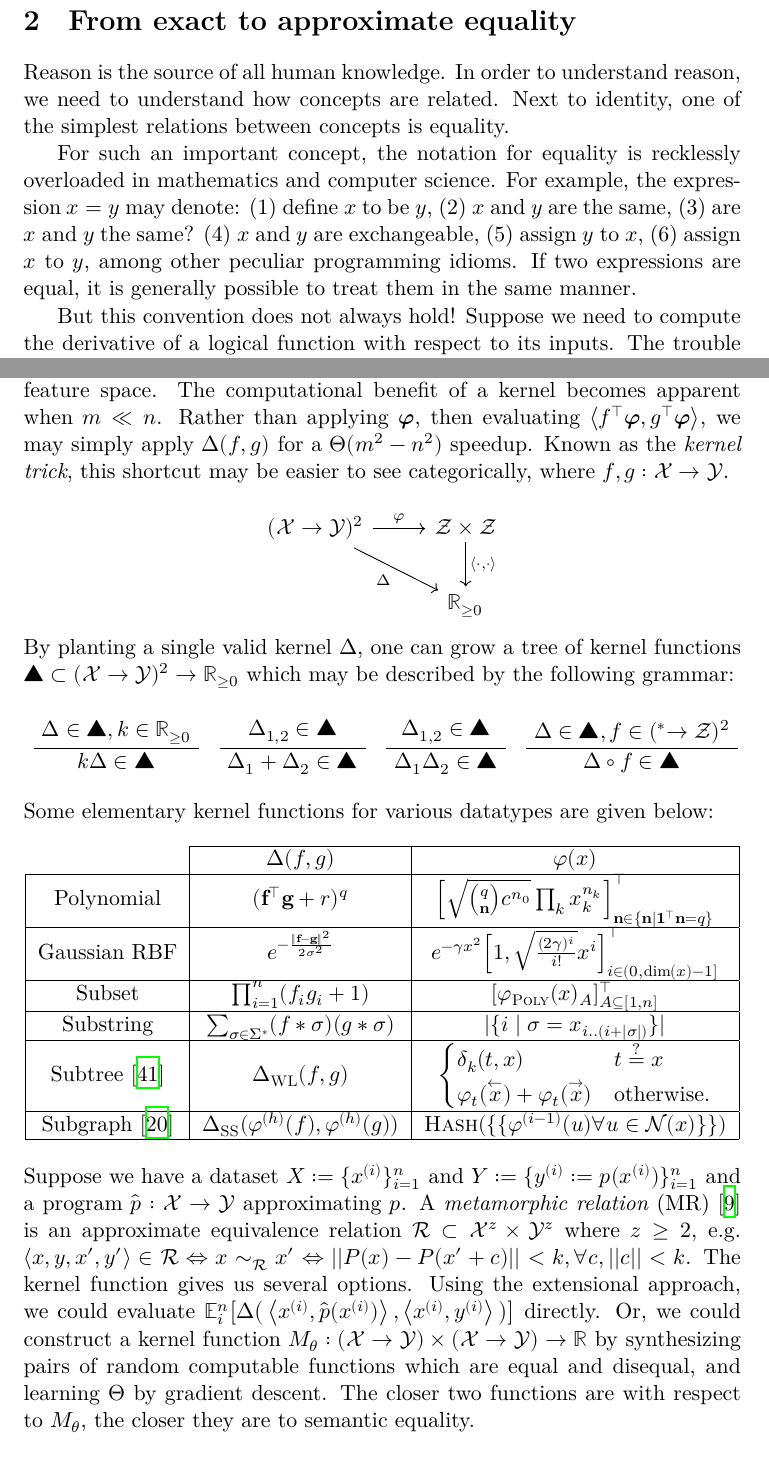
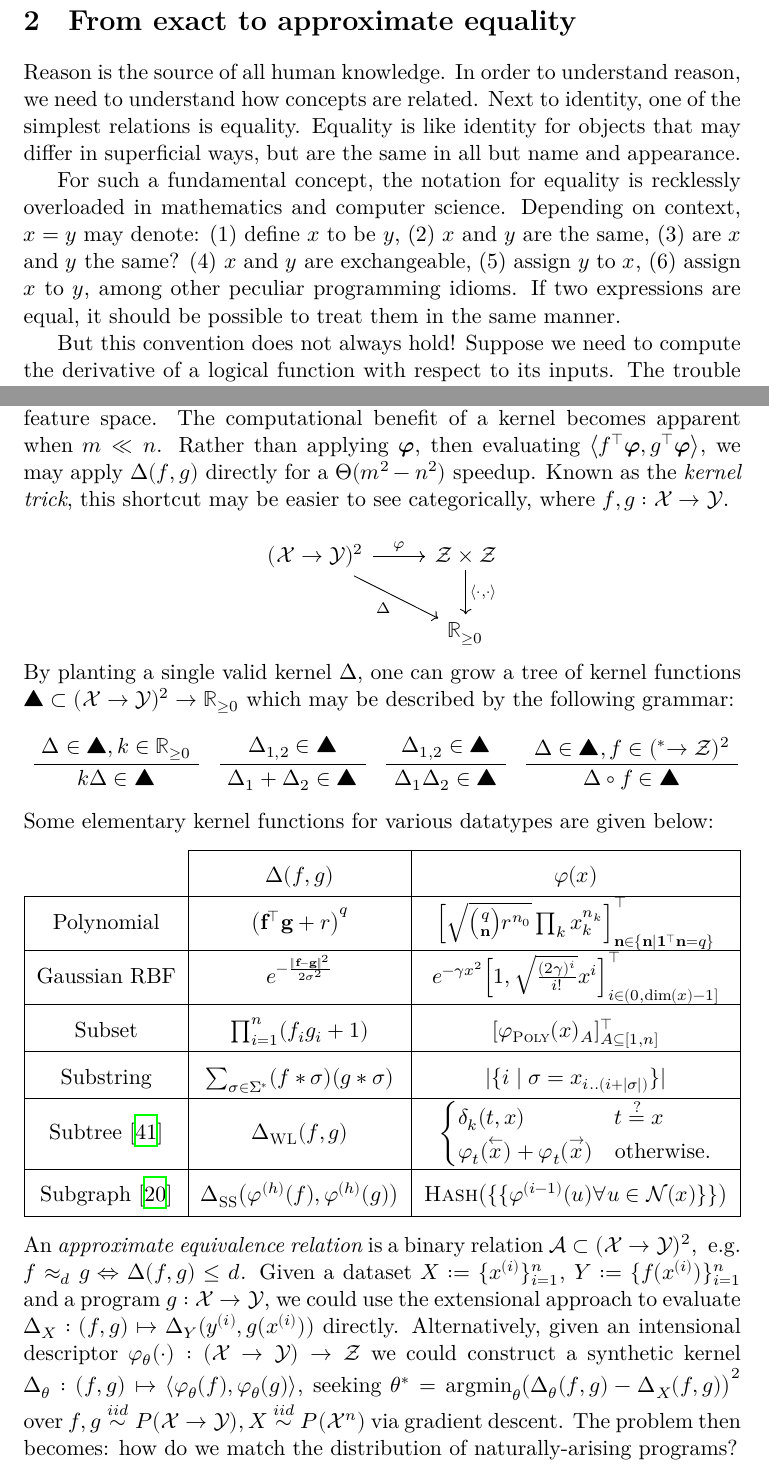
Before and after one commit to breandan/breandan, a LaTeX problem sheet (paperwork/exam_proposal.tex): two parts of pages 3 and 8 of 20, joined at a grey line, cut so that both start at the same text. The pictures show the PDF file paperwork/exam_proposal.pdf that the author committed with the source.

Commit message:
distribution matching

```diff
--- a/paperwork/exam_proposal.tex
+++ b/paperwork/exam_proposal.tex
@@ -88,9 +88,9 @@
 
     \section{From exact to approximate equality}\label{sec:definitions}
 
-    Reason is the source of all human knowledge. In order to understand reason, we need to understand how concepts are related. Next to identity, one of the simplest relations between concepts is equality.
+    Reason is the source of all human knowledge. In order to understand reason, we need to understand how concepts are related. Next to identity, one of the simplest relations is equality. Equality is like identity for objects that may differ in superficial ways, but are the same in all but name and appearance.
 
-    For such an important concept, the notation for equality is recklessly overloaded in mathematics and computer science. For example, the expression $x = y$ may denote: (1)~define $x$ to be $y$, (2)~$x$ and $y$ are the same, (3)~are $x$ and $y$ the same? (4)~$x$ and $y$ are exchangeable, (5)~assign $y$ to $x$, (6)~assign $x$ to $y$, among other peculiar programming idioms. If two expressions are equal, it is generally possible to treat them in the same manner.
+    For such a fundamental concept, the notation for equality is recklessly overloaded in mathematics and computer science. Depending on context, $x = y$ may denote: (1)~define $x$ to be $y$, (2)~$x$ and $y$ are the same, (3)~are $x$ and $y$ the same? (4)~$x$ and $y$ are exchangeable, (5)~assign $y$ to $x$, (6)~assign $x$ to $y$, among other peculiar programming idioms. If two expressions are equal, it should be possible to treat them in the same manner.
 
     But this convention does not always hold! Suppose we need to compute the derivative of a logical function with respect to its inputs. The trouble is, logical equality is not differentiable. Consider the Kronecker $δ$-function: %$δ_k: \mathbb{N}^2\rightarrow \mathbb{B}$:
 
@@ -449,7 +449,7 @@
         \UnaryInfC{\textit{Triangularity}}
     \end{prooftree}
 
-    \noindent A \textit{kernel function} $Δ: (\mathcal{X}\rightarrow\mathcal{Y})^2\rightarrow \mathbb{R}_{\geq 0}$ can be defined as a metric on $\mathcal{Z}$ with some additional structure. Specifically for every kernel function, there exists a feature map $\varphi: (\mathcal{X}→\mathcal{Y}) → \mathcal{Z}$ such that $Δ: (f, g) \mapsto \left<\varphi(f), \varphi(g)\right>$. Given a feature map $\symbf\varphi: \mathbb{R}^m → \mathbb{R}^n$, constructing a kernel corresponds to finding $\Delta \in \mathbb{R}^{m \times m}$ symmetric PSD, i.e. $\Delta^\intercal = \Delta$, and $0 \leq \mathbf{x}^\intercal \Delta \mathbf{x}$ for all $\mathbf{x} \in \mathbb{R}^m$~\cite{mercer1909functions}. Consider the complexity of evaluating the inner product $\left<\symbf\varphi(f), \symbf\varphi(g)\right>$ in feature space. The computational benefit of a kernel becomes apparent when $m \ll n$. Rather than applying $\symbf\varphi$, then evaluating $\left<f^\intercal\symbf\varphi, g^\intercal\symbf\varphi\right>$, we may simply apply $\Delta(f, g)$ for a $\Theta(m^2 - n^2)$ speedup. Known as the \textit{kernel trick}, this shortcut may be easier to see categorically, where $f, g: \mathcal{X}→\mathcal{Y}$.
+    \noindent A \textit{kernel function} $Δ: (\mathcal{X}\rightarrow\mathcal{Y})^2\rightarrow \mathbb{R}_{\geq 0}$ can be defined as a metric on $\mathcal{Z}$ with some additional structure. Specifically for every kernel function, there exists a feature map $\varphi: (\mathcal{X}→\mathcal{Y}) → \mathcal{Z}$ such that $Δ: (f, g) \mapsto \left<\varphi(f), \varphi(g)\right>$. Given a feature map $\symbf\varphi: \mathbb{R}^m → \mathbb{R}^n$, constructing a kernel corresponds to finding $\Delta \in \mathbb{R}^{m \times m}$ symmetric PSD, i.e. $\Delta^\intercal = \Delta$, and $0 \leq \mathbf{x}^\intercal \Delta \mathbf{x}$ for all $\mathbf{x} \in \mathbb{R}^m$~\cite{mercer1909functions}. Consider the complexity of evaluating the inner product $\left<\symbf\varphi(f), \symbf\varphi(g)\right>$ in feature space. The computational benefit of a kernel becomes apparent when $m \ll n$. Rather than applying $\symbf\varphi$, then evaluating $\left<f^\intercal\symbf\varphi, g^\intercal\symbf\varphi\right>$, we may apply $\Delta(f, g)$ directly for a $\Theta(m^2 - n^2)$ speedup. Known as the \textit{kernel trick}, this shortcut may be easier to see categorically, where $f, g: \mathcal{X}→\mathcal{Y}$.
 
     \[\begin{tikzcd}
           (\mathcal{X→\mathcal{Y}})^2 \arrow{r}{\varphi} \arrow[labels=below left]{dr}{\Delta} & \mathcal{Z}\times\mathcal{Z} \arrow{d}{\left<\cdot, \cdot\right>} \\
@@ -489,13 +489,15 @@
 
     %, we can construct the corresponding kernel as follows...
 
+    \bgroup
+    \def\arraystretch{1.7}
     \begin{center}
         \begin{tabular}{|c|c|c|}
             \cline{2-3}
             \multicolumn{1}{c|}{} & $\Delta(f,g)$ & $\varphi(x) $\\\hline
             % http://www.cs.rpi.edu/~stewart/lec23-post/kernels.pdf#page=14
 %            https://people.eecs.berkeley.edu/~jordan/kernels/0521813972c09_p291-326.pdf#page=5
-            Polynomial & $(\mathbf{f}^\intercal\mathbf{g} + r)^{q}$ & $\Big[\sqrt{{q \choose \mathbf{n}}c^{n_0}}\prod_{k} x_k^{n_k}\Big]^\intercal_{\mathbf{n} \in \{\mathbf{n}\mid  \mathbf{1^\intercal n} = q\}}$ \\ \hline
+            Polynomial & $\big(\mathbf{f}^\intercal\mathbf{g} + r\big)^{q}$ & $\Big[\sqrt{{q \choose \mathbf{n}}r^{n_0}}\prod_{k} x_k^{n_k}\Big]^\intercal_{\mathbf{n} \in \{\mathbf{n}\mid  \mathbf{1^\intercal n} = q\}}$ \\ \hline
             % https://vikas.sindhwani.org/RandomLaplace.pdf#page=3
             % https://www.csie.ntu.edu.tw/~cjlin/talks/kuleuven_svm.pdf#page=11
             Gaussian RBF & $e^{-{\frac {\|\mathbf{f} -\mathbf{g} \|^{2}}{2\sigma ^{2}}}}$ & $e^{-γx^2} \Big[1, \sqrt{\frac{(2γ)^i}{i!}}x^i\Big]^\intercal_{i\in (0, \text{dim}(x)-1]}$ \\ \hline
@@ -517,7 +519,8 @@
         \end{tabular}
     \end{center}
+    \egroup
 
-    \noindent Suppose we have a dataset $X := \{x^{(i)}\}_{i=1}^n$ and $Y := \{y^{(i)} := p(x^{(i)})\}_{i=1}^n$ and a program $\hat p: \mathcal{X} → \mathcal{Y}$ approximating $p$. A \textit{metamorphic relation} (MR)~\cite{chen2020metamorphic} is an approximate equivalence relation $\mathcal{R} \subset \mathcal X^z \times \mathcal Y^z$ where $z \geq 2$, e.g. $\langle x, y, x', y' \rangle \in \mathcal R \Leftrightarrow x \sim_{\mathcal R} x' \Leftrightarrow ||P(x) - P(x' + c)|| < k, \forall c, ||c|| < k$. The kernel function gives us several options. Using the extensional approach, we could evaluate $\mathbb{E}_{i}^n\big[\Delta\big(\left<x^{(i)}, \hat p(x^{(i)})\right>, \left<x^{(i)}, y^{(i)}\right>\big)\big]$ directly. Or, we could construct a kernel function $M_\theta: (\mathcal{X} → \mathcal{Y}) \times (\mathcal{X}→\mathcal{Y})→\mathbb{R}$ by synthesizing pairs of random computable functions which are equal and disequal, and learning $\Theta$ by gradient descent. The closer two functions are with respect to $M_\theta$, the closer they are to semantic equality.
+    \noindent An \textit{approximate equivalence relation} is a binary relation $\mathcal{A} \subset \mathcal (\mathcal X → \mathcal Y)^2$,~ e.g. $f \approx_{d} g \Leftrightarrow \mathbb \Delta(f, g) \leq d$. Given a dataset $X := \{x^{(i)}\}_{i=1}^n$, $Y := \{f(x^{(i)})\}_{i=1}^n$ and a program $g: \mathcal{X} → \mathcal{Y}$, we could use the extensional approach to evaluate $\Delta_X: (f, g) \mapsto \Delta_Y(y^{(i)}, g(x^{(i)}))$ directly. Alternatively, given an intensional descriptor $\varphi_θ(\cdot): (\mathcal X → \mathcal Y) → \mathcal Z$ we could construct a synthetic kernel $\Delta_θ: (f, g) \mapsto \left<\varphi_θ(f), \varphi_θ(g)\right>$, seeking $θ^* = \text{argmin}_θ\big(\Delta_θ(f, g) - \Delta_X(f, g)\big)^2$ over $f, g \overset{iid}{\sim} P(\mathcal X → \mathcal Y), X \overset{iid}{\sim} P(\mathcal X^n)$ via gradient descent. The problem then becomes: how do we match the distribution of naturally-arising programs?
 
 %    It is often the case we are given a dataset $P_{\text{Train}}, P_{\text{Test}}: (X \times Y)^n$ sampled from an inaccessible distribution $P^{(1..n)} \overset{iid}{\sim} P_\text{Gen}(X, Y)$, and want to compare a deterministic computer program $\hat p: X \times \Theta → Y$ approximating $P_\text{Gen}$ to detect errors with respect to that dataset. One mechanism for doing so can be described as follows:...
 
```
Also changed, not shown: paperwork/exam_proposal.pdf, paperwork/exam_proposal.tex (10 more changed lines).
